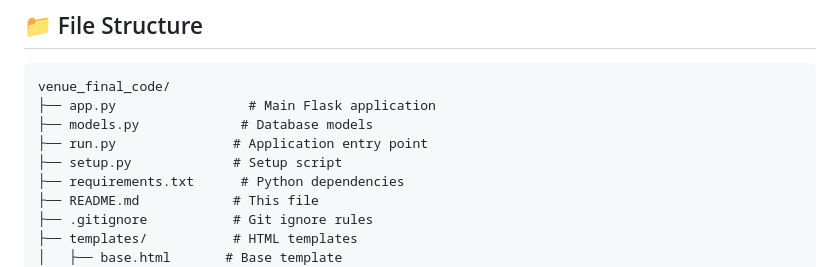
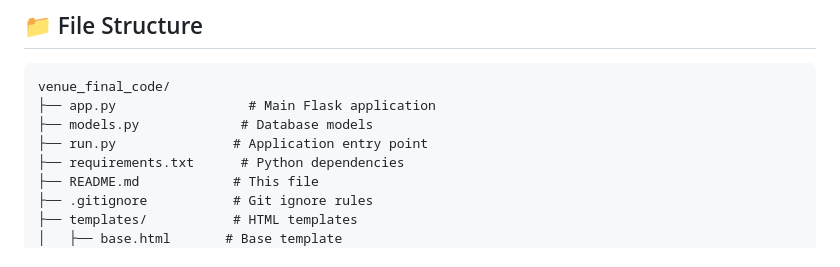
Before and after one commit to Jessin-Sunny/Hack.Net, a Markdown page: README.md, the part around the change. Drawn GitHub-style.

Commit message:
Update README.md
updated  with latest implementation

```diff
--- a/README.md
+++ b/README.md
@@ -197,7 +197,6 @@ venue_final_code/
 ├── app.py                 # Main Flask application
 ├── models.py             # Database models
 ├── run.py               # Application entry point
-├── setup.py             # Setup script
 ├── requirements.txt      # Python dependencies
 ├── README.md            # This file
 ├── .gitignore           # Git ignore rules
```
